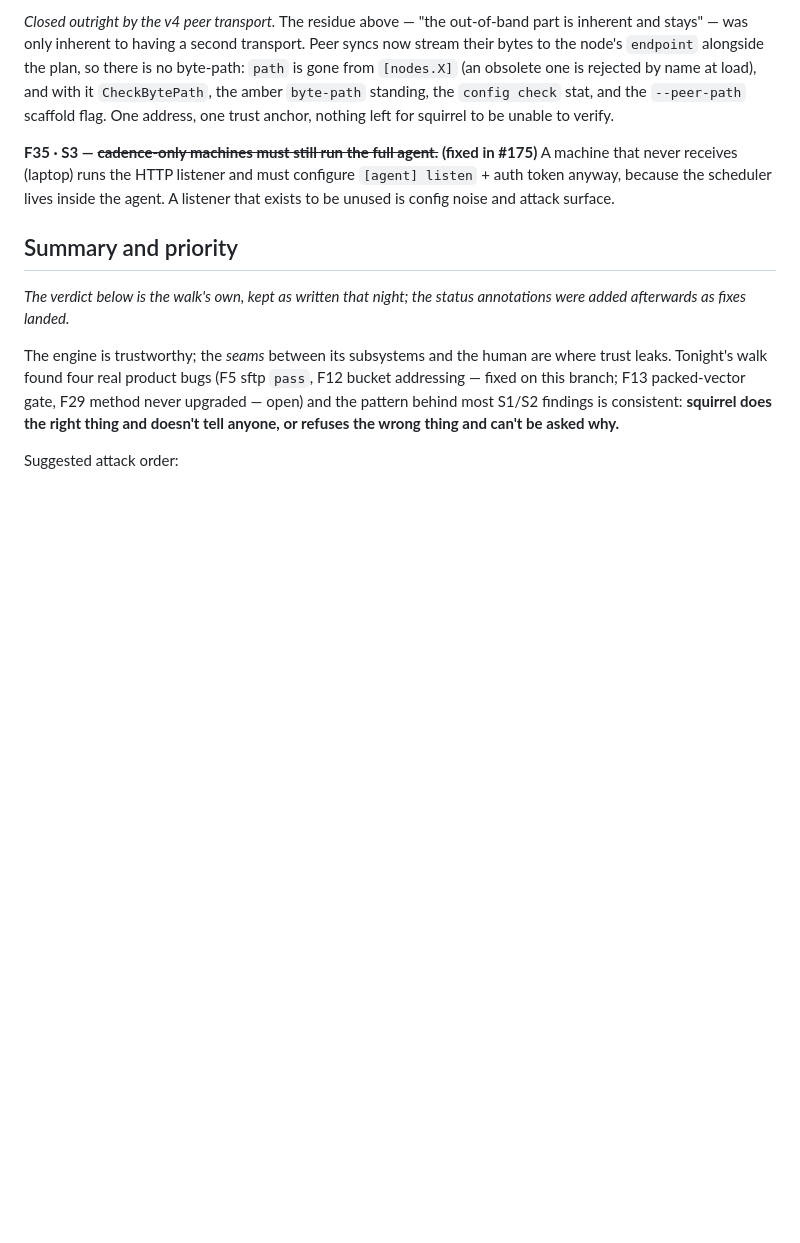
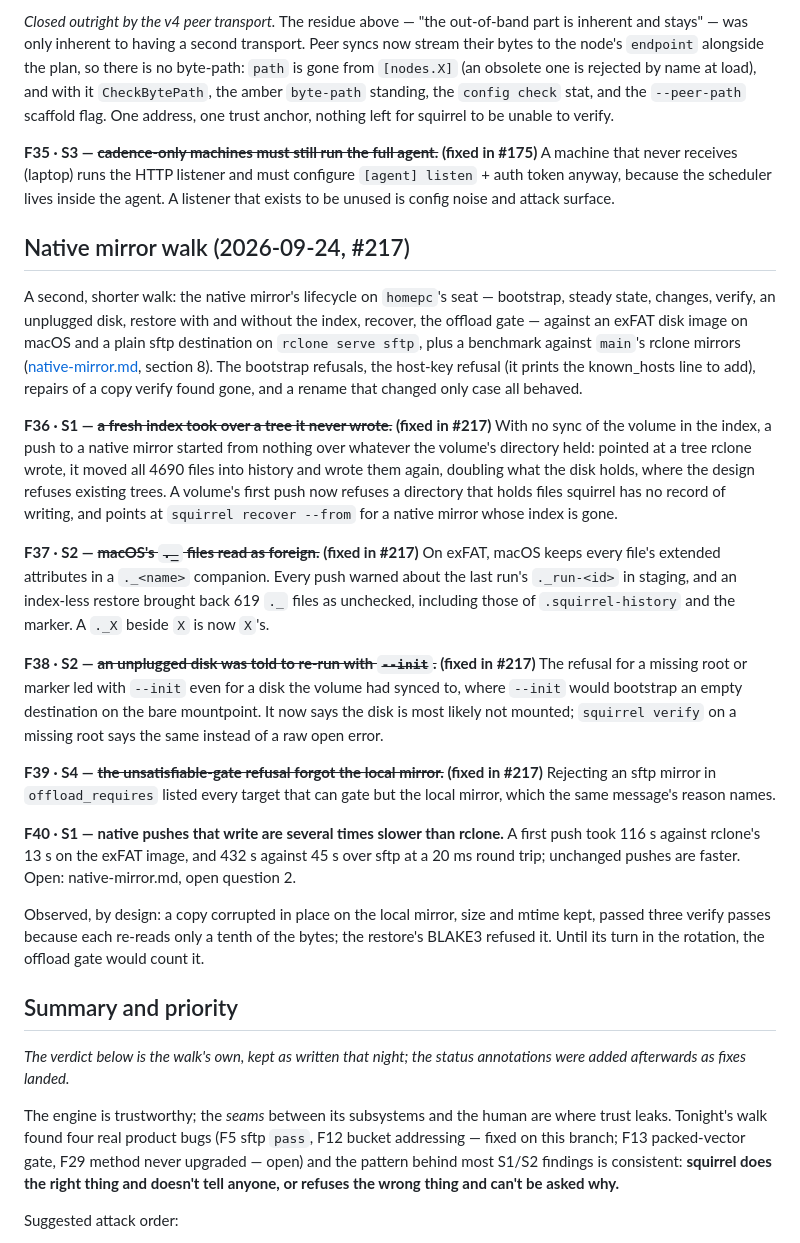
Before and after one commit to mbertschler/squirrel, a Markdown page: design/friction-log.md, the part around the change. Drawn GitHub-style; blank space fills up the shorter version.

Commit message:
design: log the native mirror walk's findings
F36 to F39 are the walk's findings this branch fixed; F40, the throughput
of pushes that write, stays open with the design's open question 2.

```diff
--- a/design/friction-log.md
+++ b/design/friction-log.md
@@ -568,6 +568,55 @@ must configure `[agent] listen` + auth token anyway, because the
 scheduler lives inside the agent. A listener that exists to be unused
 is config noise and attack surface.
 
+## Native mirror walk (2026-09-24, #217)
+
+A second, shorter walk: the native mirror's lifecycle on `homepc`'s seat —
+bootstrap, steady state, changes, verify, an unplugged disk, restore with
+and without the index, recover, the offload gate — against an exFAT disk
+image on macOS and a plain sftp destination on `rclone serve sftp`, plus a
+benchmark against `main`'s rclone mirrors
+([native-mirror.md](native-mirror.md), section 8). The bootstrap refusals,
+the host-key refusal (it prints the known_hosts line to add), repairs of a
+copy verify found gone, and a rename that changed only case all behaved.
+
+**F36 · S1 — ~~a fresh index took over a tree it never wrote.~~ (fixed in
+#217)** With no sync of the volume in the index, a push to a native mirror
+started from nothing over whatever the volume's directory held: pointed at
+a tree rclone wrote, it moved all 4690 files into history and wrote them
+again, doubling what the disk holds, where the design refuses existing
+trees. A volume's first push now refuses a directory that holds files
+squirrel has no record of writing, and points at `squirrel recover --from`
+for a native mirror whose index is gone.
+
+**F37 · S2 — ~~macOS's `._` files read as foreign.~~ (fixed in #217)** On
+exFAT, macOS keeps every file's extended attributes in a `._<name>`
+companion. Every push warned about the last run's `._run-<id>` in staging,
+and an index-less restore brought back 619 `._` files as unchecked,
+including those of `.squirrel-history` and the marker. A `._X` beside `X`
+is now `X`'s.
+
+**F38 · S2 — ~~an unplugged disk was told to re-run with `--init`.~~ (fixed
+in #217)** The refusal for a missing root or marker led with `--init` even
+for a disk the volume had synced to, where `--init` would bootstrap an empty
+destination on the bare mountpoint. It now says the disk is most likely not
+mounted; `squirrel verify` on a missing root says the same instead of a raw
+open error.
+
+**F39 · S4 — ~~the unsatisfiable-gate refusal forgot the local mirror.~~
+(fixed in #217)** Rejecting an sftp mirror in `offload_requires` listed every
+target that can gate but the local mirror, which the same message's reason
+names.
+
+**F40 · S1 — native pushes that write are several times slower than
+rclone.** A first push took 116 s against rclone's 13 s on the exFAT image,
+and 432 s against 45 s over sftp at a 20 ms round trip; unchanged pushes are
+faster. Open: native-mirror.md, open question 2.
+
+Observed, by design: a copy corrupted in place on the local mirror, size and
+mtime kept, passed three verify passes because each re-reads only a tenth of
+the bytes; the restore's BLAKE3 refused it. Until its turn in the rotation,
+the offload gate would count it.
+
 ## Summary and priority
 
 *The verdict below is the walk's own, kept as written that night; the
```
